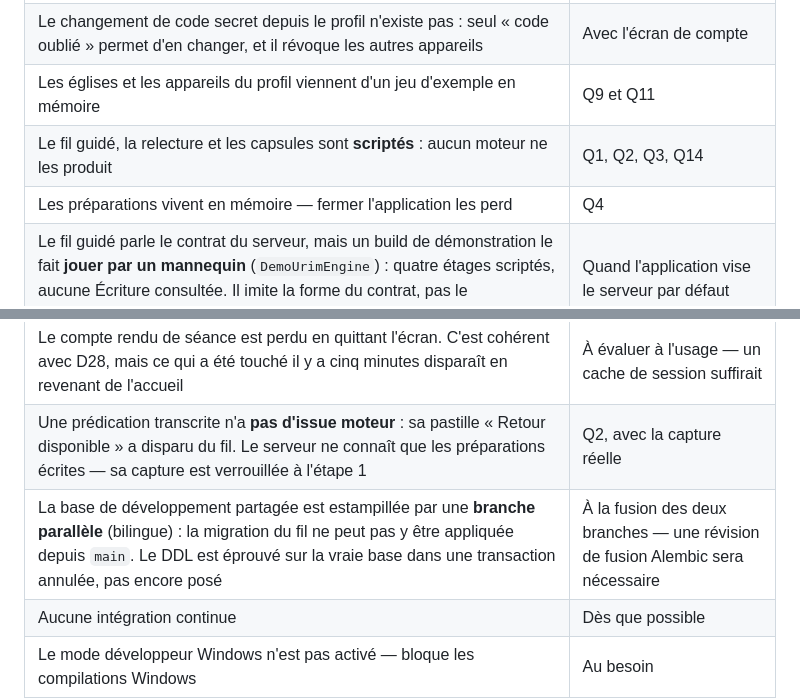
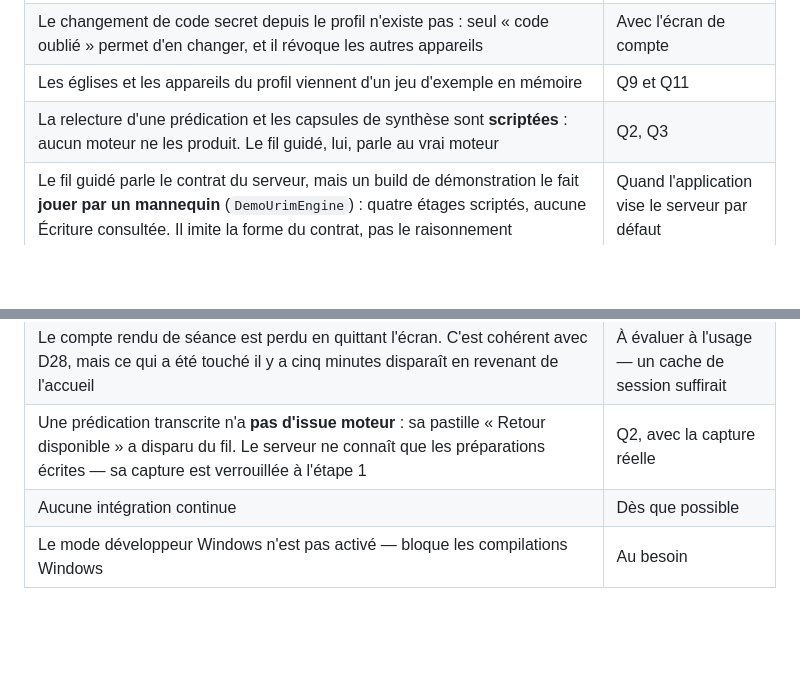
Before and after one commit to Dorea-Project/urim, a Markdown page: docs/decisions.md, 2 parts joined by grey strips. Rendered like a GitHub page; blank space fills up the shorter version.

Commit message:
docs: retirer trois dettes que le travail a effacees
« Les preparations vivent en memoire » est faux depuis qu'elles vivent sur le
serveur et que l'appareil garde de quoi continuer. « La base est estampillee par
une branche parallele » est faux depuis la fusion et la revision `79652dada125`.
Et le fil guide n'est plus scripte : il parle au vrai moteur — restent la
relecture et les capsules, qui le sont encore.

Une dette perimee coute plus qu'une dette absente : on lui fait confiance.

Co-Authored-By: Claude Opus 5 <noreply@anthropic.com>

```diff
--- a/docs/decisions.md
+++ b/docs/decisions.md
@@ -417,13 +417,11 @@ canal, avec quel consentement.
 | Le code secret existe à deux endroits — serveur et dérivation locale. Le changer d'un côté ne met pas l'autre à jour | Avant l'écran de changement de code |
 | Le changement de code secret depuis le profil n'existe pas : seul « code oublié » permet d'en changer, et il révoque les autres appareils | Avec l'écran de compte |
 | Les églises et les appareils du profil viennent d'un jeu d'exemple en mémoire | Q9 et Q11 |
-| Le fil guidé, la relecture et les capsules sont **scriptés** : aucun moteur ne les produit | Q1, Q2, Q3, Q14 |
-| Les préparations vivent en mémoire — fermer l'application les perd | Q4 |
+| La relecture d'une prédication et les capsules de synthèse sont **scriptées** : aucun moteur ne les produit. Le fil guidé, lui, parle au vrai moteur | Q2, Q3 |
 | Le fil guidé parle le contrat du serveur, mais un build de démonstration le fait **jouer par un mannequin** (`DemoUrimEngine`) : quatre étages scriptés, aucune Écriture consultée. Il imite la forme du contrat, pas le raisonnement | Quand l'application vise le serveur par défaut |
 | **Un tour réel coûte jusqu'à onze écrans de défilement** sur un téléphone. Rien ne déborde ; c'est la longueur qui casse l'usage — dix pesées et dix-huit couples plan × matière, republiés à chaque tour comme décor ambiant, séparent le pasteur de son geste | La prochaine décision d'écran |
 | Le thème servi par le moteur est un gabarit de **codes bruts** — « theologie_propre, en textuel doctrinal ». Affiché tel quel sous « THÈME » | Côté serveur, aller chercher le libellé de l'axe |
 | Le compte rendu de séance est perdu en quittant l'écran. C'est cohérent avec D28, mais ce qui a été touché il y a cinq minutes disparaît en revenant de l'accueil | À évaluer à l'usage — un cache de session suffirait |
 | Une prédication transcrite n'a **pas d'issue moteur** : sa pastille « Retour disponible » a disparu du fil. Le serveur ne connaît que les préparations écrites — sa capture est verrouillée à l'étape 1 | Q2, avec la capture réelle |
-| La base de développement partagée est estampillée par une **branche parallèle** (bilingue) : la migration du fil ne peut pas y être appliquée depuis `main`. Le DDL est éprouvé sur la vraie base dans une transaction annulée, pas encore posé | À la fusion des deux branches — une révision de fusion Alembic sera nécessaire |
 | Aucune intégration continue | Dès que possible |
 | Le mode développeur Windows n'est pas activé — bloque les compilations Windows | Au besoin |
```
